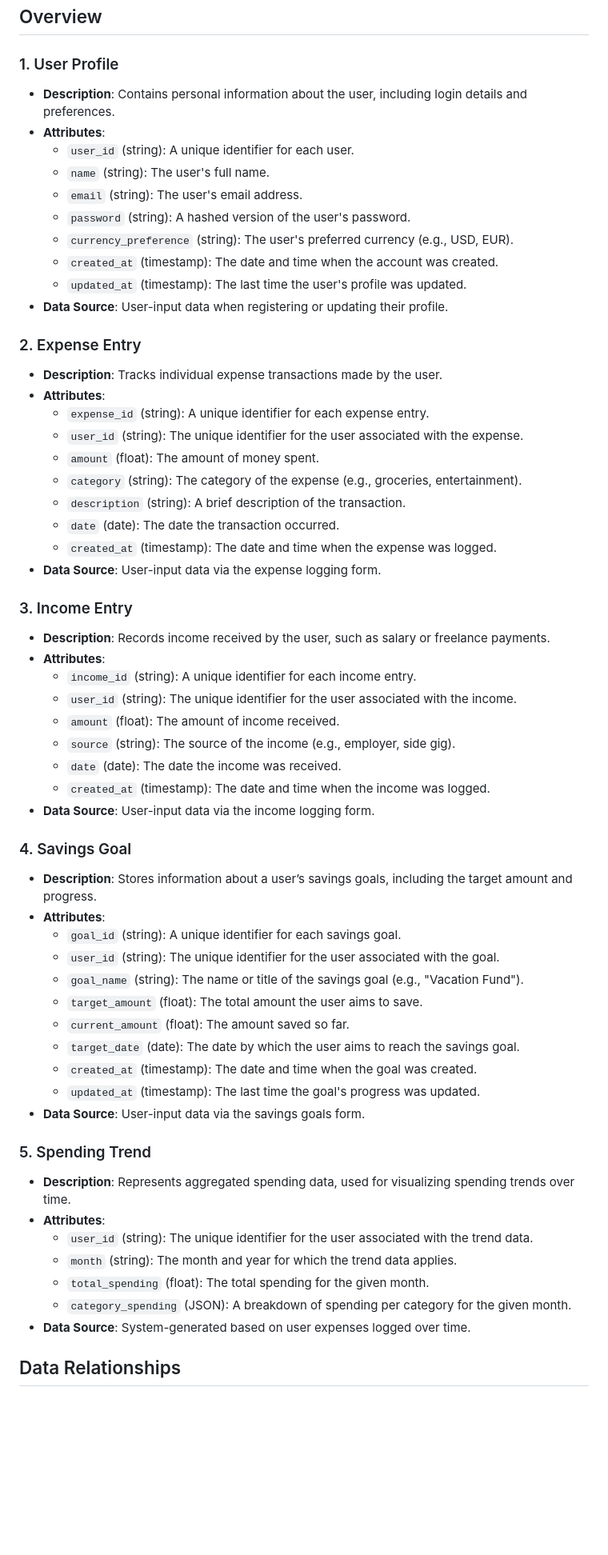
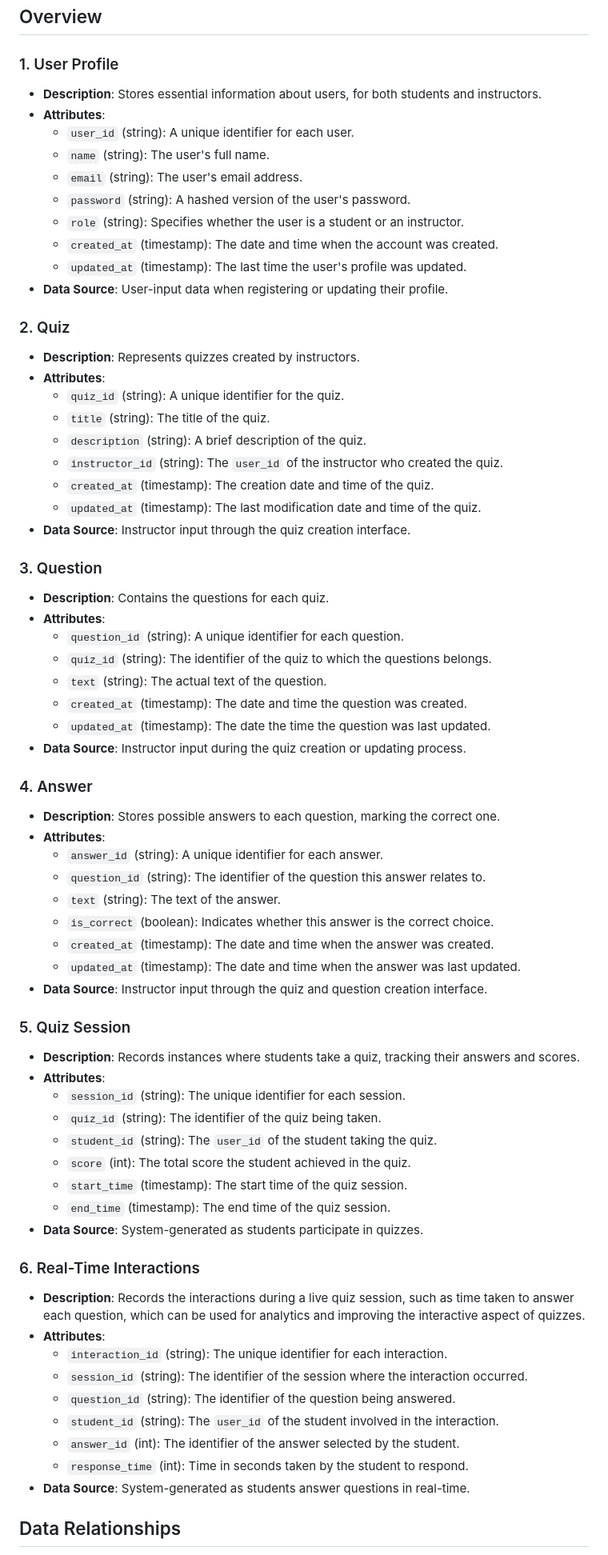
Before and after one commit to leon332157/teradle, a Markdown page: team/m2/data.md, the part around one of its changes. Shown at 80% size. GitHub-like rendering; blank space fills up the shorter version.

```diff
--- a/team/m2/data.md
+++ b/team/m2/data.md
@@ -4,71 +4,76 @@
 
 ### 1. User Profile
 
-- **Description**: Contains personal information about the user, including login details and preferences.
+- **Description**: Stores essential information about users, for both students and instructors.
 - **Attributes**:
   - `user_id` (string): A unique identifier for each user.
   - `name` (string): The user's full name.
   - `email` (string): The user's email address.
   - `password` (string): A hashed version of the user's password.
-  - `currency_preference` (string): The user's preferred currency (e.g., USD, EUR).
+  - `role` (string): Specifies whether the user is a student or an instructor.
   - `created_at` (timestamp): The date and time when the account was
     created.
   - `updated_at` (timestamp): The last time the user's profile was updated.
 - **Data Source**: User-input data when registering or updating their profile.
 
-### 2. Expense Entry
+### 2. Quiz
 
-- **Description**: Tracks individual expense transactions made by the user.
+- **Description**: Represents quizzes created by instructors.
 - **Attributes**:
-  - `expense_id` (string): A unique identifier for each expense entry.
-  - `user_id` (string): The unique identifier for the user associated with the expense.
-  - `amount` (float): The amount of money spent.
-  - `category` (string): The category of the expense (e.g., groceries,
-    entertainment).
-  - `description` (string): A brief description of the transaction.
-  - `date` (date): The date the transaction occurred.
-  - `created_at` (timestamp): The date and time when the expense was logged.
-- **Data Source**: User-input data via the expense logging form.
+  - `quiz_id` (string): A unique identifier for the quiz.
+  - `title` (string): The title of the quiz.
+  - `description` (string): A brief description of the quiz.
+  - `instructor_id` (string): The `user_id` of the instructor who created the quiz.
+  - `created_at` (timestamp): The creation date and time of the quiz.
+  - `updated_at` (timestamp): The last modification date and time of the quiz.
+- **Data Source**: Instructor input through the quiz creation interface.
 
-### 3. Income Entry
+### 3. Question
 
-- **Description**: Records income received by the user, such as salary or freelance payments.
+- **Description**: Contains the questions for each quiz.
 - **Attributes**:
-  - `income_id` (string): A unique identifier for each income entry.
-  - `user_id` (string): The unique identifier for the user associated with the income.
-  - `amount` (float): The amount of income received.
-  - `source` (string): The source of the income (e.g., employer, side gig).
-  - `date` (date): The date the income was received.
-  - `created_at` (timestamp): The date and time when the income was logged.
-- **Data Source**: User-input data via the income logging form.
+  - `question_id` (string): A unique identifier for each question.
+  - `quiz_id` (string): The identifier of the quiz to which the questions belongs.
+  - `text` (string): The actual text of the question.
+  - `created_at` (timestamp): The date and time the question was created.
+  - `updated_at` (timestamp): The date the time the question was last updated.
+- **Data Source**: Instructor input during the quiz creation or updating process.
 
-### 4. Savings Goal
+### 4. Answer
 
-- **Description**: Stores information about a user’s savings goals,
-  including the target amount and progress.
+- **Description**: Stores possible answers to each question, marking the correct one.
 - **Attributes**:
-  - `goal_id` (string): A unique identifier for each savings goal.
-  - `user_id` (string): The unique identifier for the user associated with the goal.
-  - `goal_name` (string): The name or title of the savings goal (e.g.,
-    "Vacation Fund").
-  - `target_amount` (float): The total amount the user aims to save.
-  - `current_amount` (float): The amount saved so far.
-  - `target_date` (date): The date by which the user aims to reach the
-    savings goal.
-  - `created_at` (timestamp): The date and time when the goal was created.
-  - `updated_at` (timestamp): The last time the goal's progress was updated.
-- **Data Source**: User-input data via the savings goals form.
+  - `answer_id` (string): A unique identifier for each answer.
+  - `question_id` (string): The identifier of the question this answer relates to.
+  - `text` (string): The text of the answer.
+  - `is_correct` (boolean): Indicates whether this answer is the correct choice.
+  - `created_at` (timestamp): The date and time when the answer was created.
+  - `updated_at` (timestamp): The date and time when the answer was last updated.
+- **Data Source**: Instructor input through the quiz and question creation interface.
 
-### 5. Spending Trend
+### 5. Quiz Session
 
-- **Description**: Represents aggregated spending data, used for visualizing spending trends over time.
+- **Description**: Records instances where students take a quiz, tracking their answers and scores.
 - **Attributes**:
-  - `user_id` (string): The unique identifier for the user associated with the trend data.
-  - `month` (string): The month and year for which the trend data applies.
-  - `total_spending` (float): The total spending for the given month.
-  - `category_spending` (JSON): A breakdown of spending per category for the given month.
-- **Data Source**: System-generated based on user expenses logged over
-  time.
+  - `session_id` (string): The unique identifier for each session.
+  - `quiz_id` (string): The identifier of the quiz being taken.
+  - `student_id` (string): The `user_id` of the student taking the quiz.
+  - `score` (int): The total score the student achieved in the quiz.
+  - `start_time` (timestamp): The start time of the quiz session.
+  - `end_time` (timestamp): The end time of the quiz session.
+- **Data Source**: System-generated as students participate in quizzes.
+
+### 6. Real-Time Interactions
+
+- **Description**: Records the interactions during a live quiz session, such as time taken to answer each question, which can be used for analytics and improving the interactive aspect of quizzes.
+- **Attributes**:
+  - `interaction_id` (string): The unique identifier for each interaction.
+  - `session_id` (string): The identifier of the session where the interaction occurred.
+  - `question_id` (string): The identifier of the question being answered.
+  - `student_id` (string): The `user_id` of the student involved in the interaction.
+  - `answer_id` (int): The identifier of the answer selected by the student.
+  - `response_time` (int): Time in seconds taken by the student to respond.
+- **Data Source**: System-generated as students answer questions in real-time.
 
 ## Data Relationships
 
```
Also changed, not shown: other parts of team/m2/data.md (+8 -8 lines).
